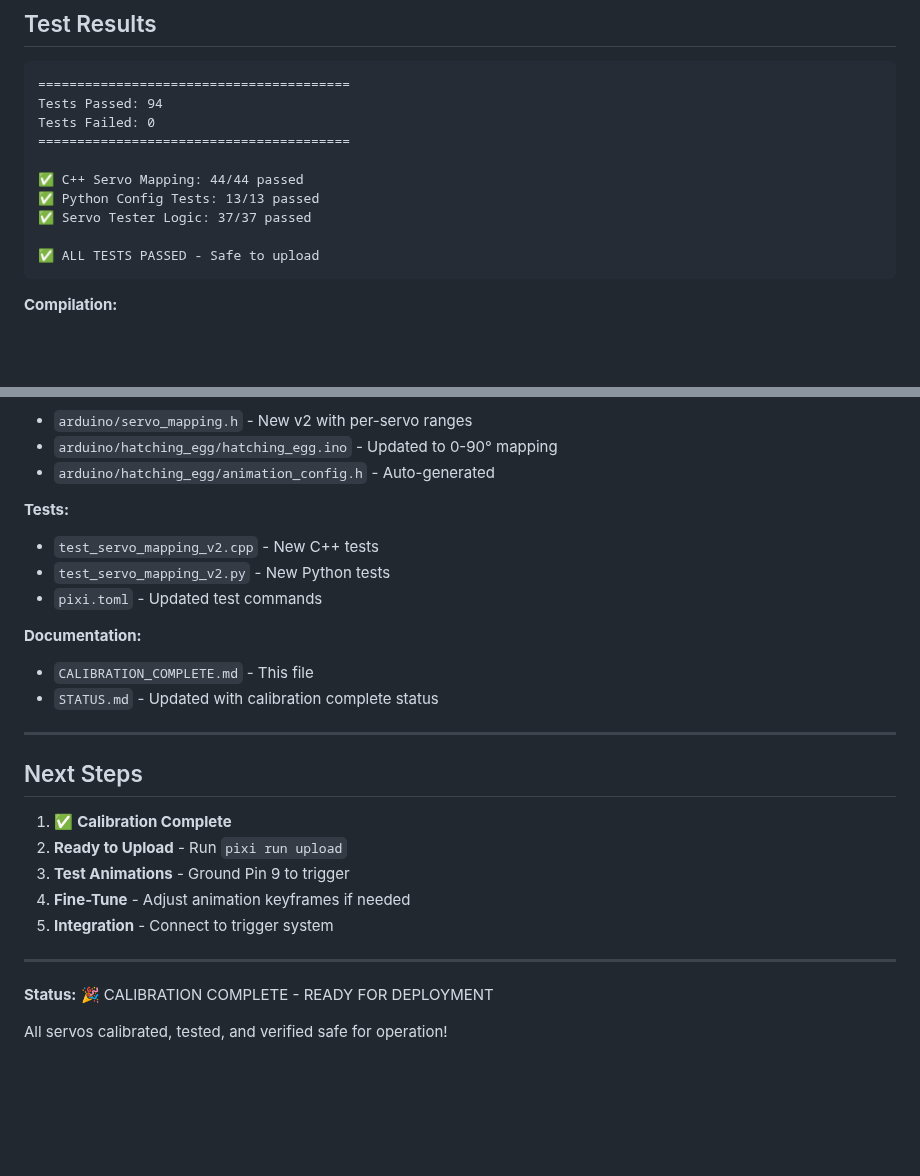
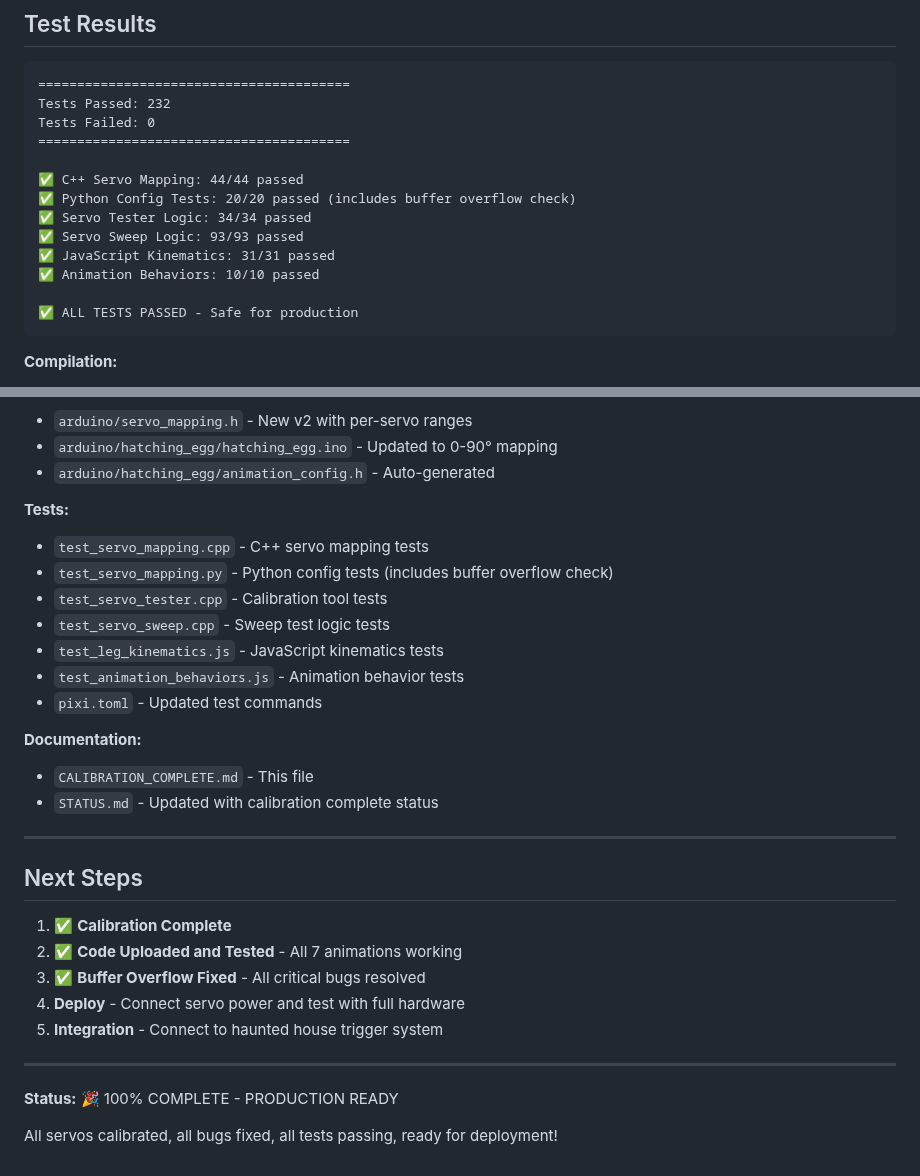
Before and after one commit to griswaldbrooks/halloween_2025, a Markdown page: hatching_egg/CALIBRATION_COMPLETE.md, 2 parts joined by grey strips. Drawn GitHub-style; blank space fills up the shorter version.

````diff
--- a/hatching_egg/CALIBRATION_COMPLETE.md
+++ b/hatching_egg/CALIBRATION_COMPLETE.md
@@ -156,15 +178,18 @@ pixi run monitor
 
 ```
 ========================================
-Tests Passed: 94
+Tests Passed: 232
 Tests Failed: 0
 ========================================
 
 ✅ C++ Servo Mapping: 44/44 passed
-✅ Python Config Tests: 13/13 passed
-✅ Servo Tester Logic: 37/37 passed
+✅ Python Config Tests: 20/20 passed (includes buffer overflow check)
+✅ Servo Tester Logic: 34/34 passed
+✅ Servo Sweep Logic: 93/93 passed
+✅ JavaScript Kinematics: 31/31 passed
+✅ Animation Behaviors: 10/10 passed
 
-✅ ALL TESTS PASSED - Safe to upload
+✅ ALL TESTS PASSED - Safe for production
 ```
 
 **Compilation:**
@@ -185,8 +210,12 @@ Tests Failed: 0
 - `arduino/hatching_egg/animation_config.h` - Auto-generated
 
 **Tests:**
-- `test_servo_mapping_v2.cpp` - New C++ tests
-- `test_servo_mapping_v2.py` - New Python tests
+- `test_servo_mapping.cpp` - C++ servo mapping tests
+- `test_servo_mapping.py` - Python config tests (includes buffer overflow check)
+- `test_servo_tester.cpp` - Calibration tool tests
+- `test_servo_sweep.cpp` - Sweep test logic tests
+- `test_leg_kinematics.js` - JavaScript kinematics tests
+- `test_animation_behaviors.js` - Animation behavior tests
 - `pixi.toml` - Updated test commands
 
 **Documentation:**
@@ -198,13 +227,13 @@ Tests Failed: 0
 ## Next Steps
 
 1. ✅ **Calibration Complete**
-2. **Ready to Upload** - Run `pixi run upload`
-3. **Test Animations** - Ground Pin 9 to trigger
-4. **Fine-Tune** - Adjust animation keyframes if needed
-5. **Integration** - Connect to trigger system
+2. ✅ **Code Uploaded and Tested** - All 7 animations working
+3. ✅ **Buffer Overflow Fixed** - All critical bugs resolved
+4. **Deploy** - Connect servo power and test with full hardware
+5. **Integration** - Connect to haunted house trigger system
 
 ---
 
-**Status:** 🎉 CALIBRATION COMPLETE - READY FOR DEPLOYMENT
+**Status:** 🎉 100% COMPLETE - PRODUCTION READY
 
-All servos calibrated, tested, and verified safe for operation!
+All servos calibrated, all bugs fixed, all tests passing, ready for deployment!
````
Also changed, not shown: other parts of hatching_egg/CALIBRATION_COMPLETE.md (+34 -12 lines), hatching_egg/COMMANDS.md (+51 -49 lines), hatching_egg/SWEEP_TEST.md (+9 -16 lines).
